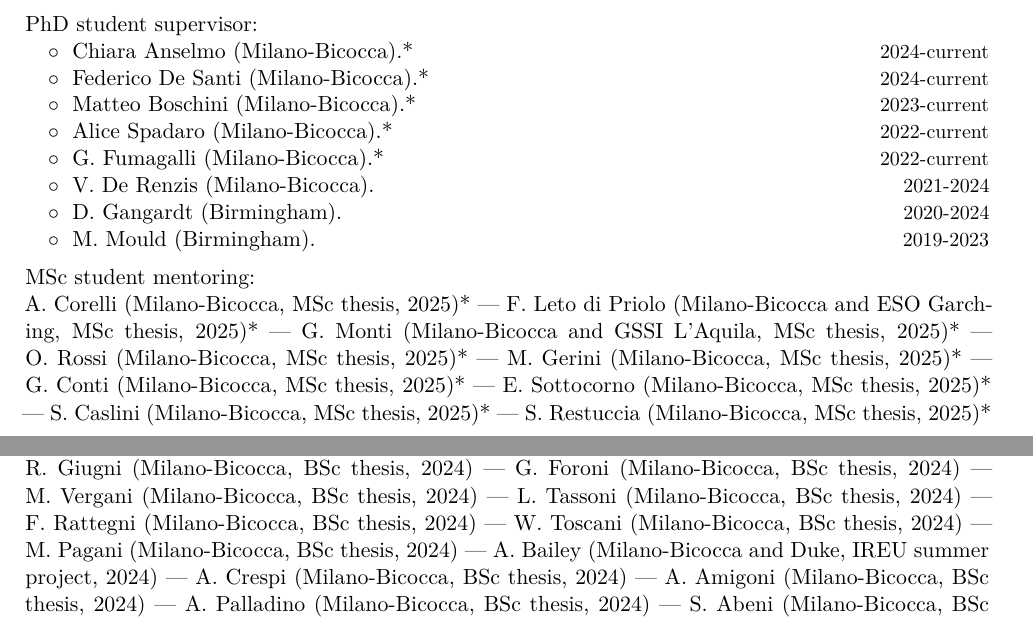
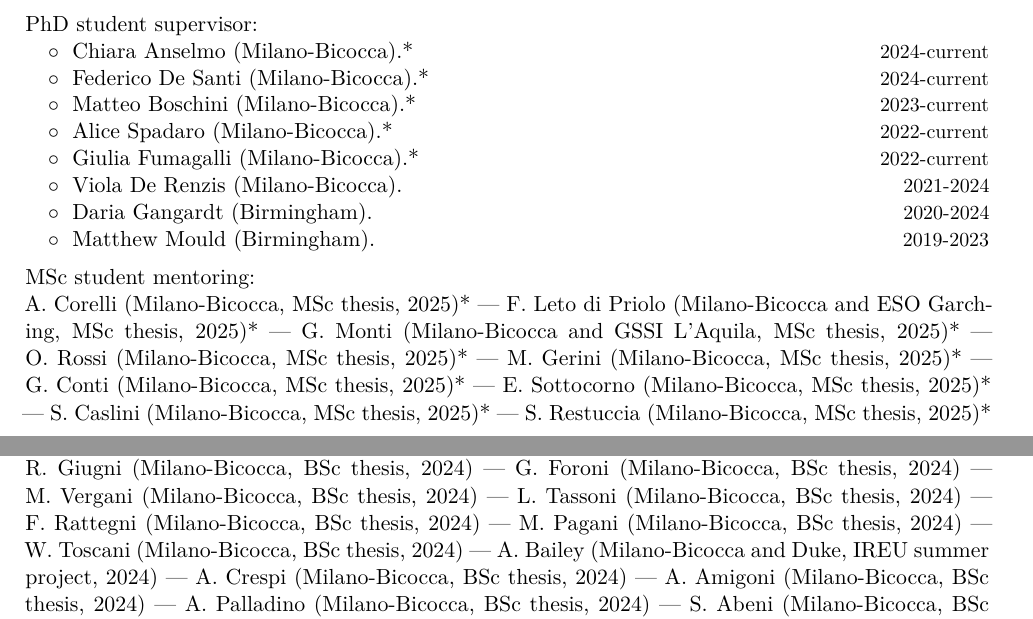
Before and after one commit to dgerosa/CV, a LaTeX CV (CVshort.tex, which reads parsegroup.tex): two parts of pages 4 and 5 of 9, joined at a grey line, cut so that both start at the same text. Compiled offline with XeLaTeX.

Commit message:
Generic update

```diff
--- a/parsegroup.tex
+++ b/parsegroup.tex
@@ -56,13 +56,13 @@ Current group members marked with *.  More information at \href{http://www.david
 \vspace{-0.1cm}
 \cvitemwithcomment{}{\hspace{0.4cm}$\circ\;$ \textit{Alice~Spadaro} (Milano-Bicocca).*}{2022-current}
 \vspace{-0.1cm}
-\cvitemwithcomment{}{\hspace{0.4cm}$\circ\;$ \textit{G.~Fumagalli} (Milano-Bicocca).*}{2022-current}
+\cvitemwithcomment{}{\hspace{0.4cm}$\circ\;$ \textit{Giulia~Fumagalli} (Milano-Bicocca).*}{2022-current}
 \vspace{-0.1cm}
-\cvitemwithcomment{}{\hspace{0.4cm}$\circ\;$ \textit{V.~De~Renzis} (Milano-Bicocca).}{2021-2024}
+\cvitemwithcomment{}{\hspace{0.4cm}$\circ\;$ \textit{Viola~De~Renzis} (Milano-Bicocca).}{2021-2024}
 \vspace{-0.1cm}
-\cvitemwithcomment{}{\hspace{0.4cm}$\circ\;$ \textit{D.~Gangardt} (Birmingham).}{2020-2024}
+\cvitemwithcomment{}{\hspace{0.4cm}$\circ\;$ \textit{Daria~Gangardt} (Birmingham).}{2020-2024}
 \vspace{-0.1cm}
-\cvitemwithcomment{}{\hspace{0.4cm}$\circ\;$ \textit{M.~Mould} (Birmingham).}{2019-2023}
+\cvitemwithcomment{}{\hspace{0.4cm}$\circ\;$ \textit{Matthew~Mould} (Birmingham).}{2019-2023}
 \vspace{-0.1cm}
 
 \vspace{0.2cm}
@@ -108,8 +108,8 @@ Current group members marked with *.  More information at \href{http://www.david
 \textit{\textit{M.~Vergani}} (Milano-Bicocca, BSc thesis, 2024) ---
 \textit{\textit{L.~Tassoni}} (Milano-Bicocca, BSc thesis, 2024) ---
 \textit{\textit{F.~Rattegni}} (Milano-Bicocca, BSc thesis, 2024) ---
+\textit{\textit{M.~Pagani}} (Milano-Bicocca, BSc thesis, 2024) ---
 \textit{\textit{W.~Toscani}} (Milano-Bicocca, BSc thesis, 2024) ---
-\textit{\textit{M.~Pagani}} (Milano-Bicocca, BSc thesis, 2024) ---
 \textit{\textit{A.~Bailey}} (Milano-Bicocca and Duke, IREU summer project, 2024) ---
 \textit{\textit{A.~Crespi}} (Milano-Bicocca, BSc thesis, 2024) ---
 \textit{\textit{A.~Amigoni}} (Milano-Bicocca, BSc thesis, 2024) ---
```
Also changed, not shown: 1 other file.
